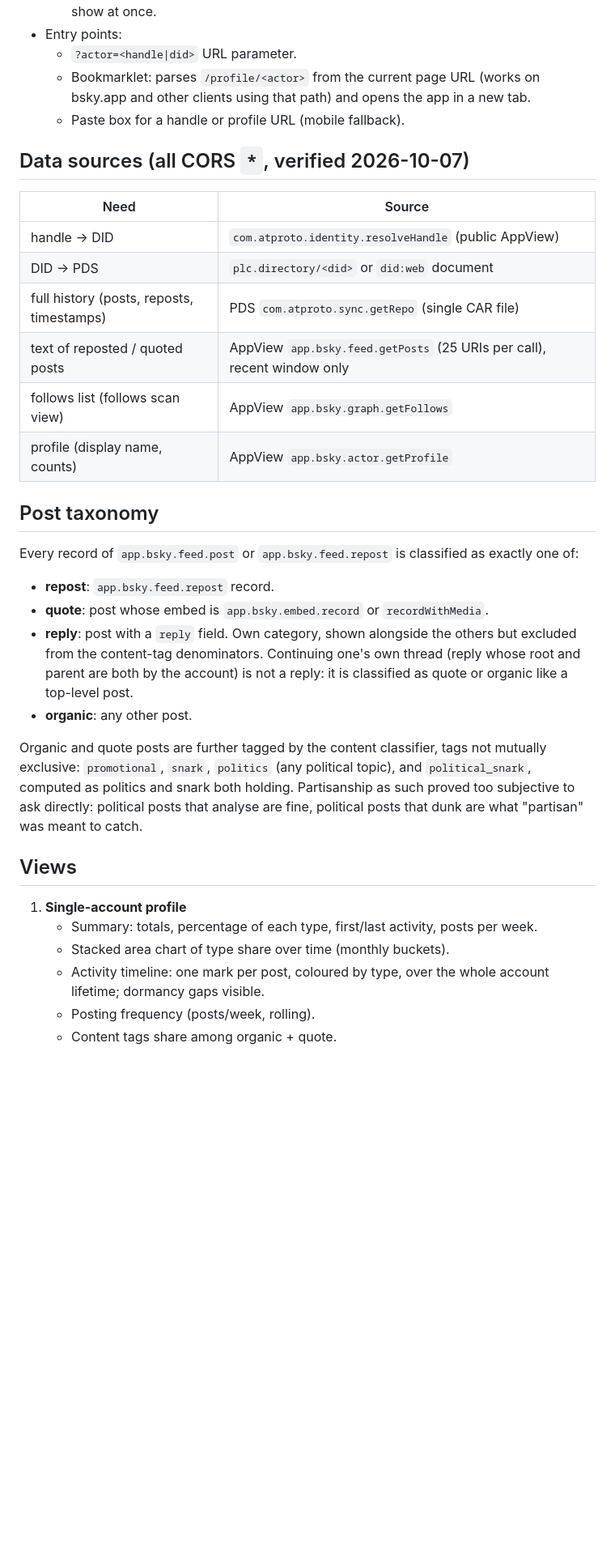
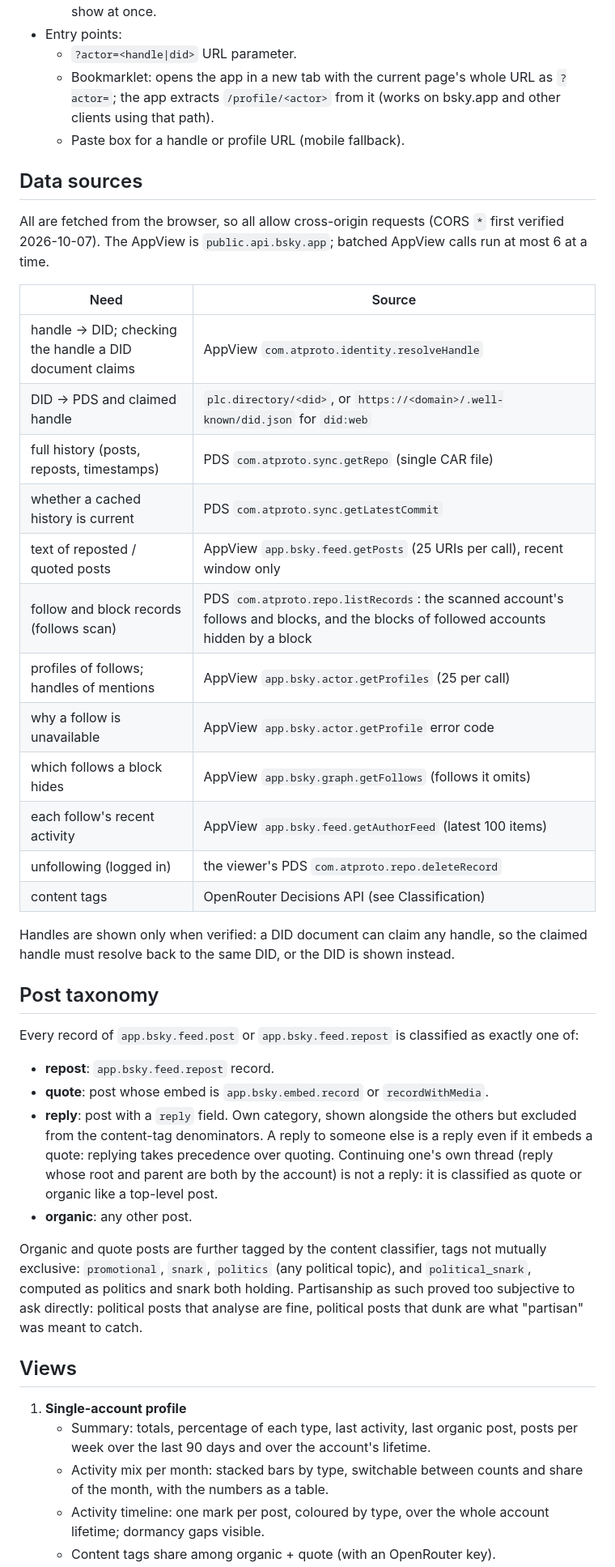
Before and after one commit to aavanian/skydex, a Markdown page: docs/DESIGN.md, the part around one of its changes. Shown at 81% size. Drawn GitHub-style; blank space fills up the shorter version.

```diff
--- a/docs/DESIGN.md
+++ b/docs/DESIGN.md
@@ -26,21 +27,35 @@ building block lists or starter packs.
     itself is always fetched fresh, so unfollows show at once.
 - Entry points:
   - `?actor=<handle|did>` URL parameter.
-  - Bookmarklet: parses `/profile/<actor>` from the current page URL
-    (works on bsky.app and other clients using that path) and opens the
-    app in a new tab.
+  - Bookmarklet: opens the app in a new tab with the current page's
+    whole URL as `?actor=`; the app extracts `/profile/<actor>` from it
+    (works on bsky.app and other clients using that path).
   - Paste box for a handle or profile URL (mobile fallback).
 
-## Data sources (all CORS `*`, verified 2026-10-07)
+## Data sources
 
-| Need                                      | Source                                                                  |
-| ----------------------------------------- | ----------------------------------------------------------------------- |
-| handle -> DID                             | `com.atproto.identity.resolveHandle` (public AppView)                   |
-| DID -> PDS                                | `plc.directory/<did>` or `did:web` document                             |
-| full history (posts, reposts, timestamps) | PDS `com.atproto.sync.getRepo` (single CAR file)                        |
-| text of reposted / quoted posts           | AppView `app.bsky.feed.getPosts` (25 URIs per call), recent window only |
-| follows list (follows scan view)          | AppView `app.bsky.graph.getFollows`                                     |
-| profile (display name, counts)            | AppView `app.bsky.actor.getProfile`                                     |
+All are fetched from the browser, so all allow cross-origin requests
+(CORS `*` first verified 2026-10-07). The AppView is
+`public.api.bsky.app`; batched AppView calls run at most 6 at a time.
+
+| Need                                                     | Source                                                                                                                              |
+| -------------------------------------------------------- | ----------------------------------------------------------------------------------------------------------------------------------- |
+| handle -> DID; checking the handle a DID document claims | AppView `com.atproto.identity.resolveHandle`                                                                                        |
+| DID -> PDS and claimed handle                            | `plc.directory/<did>`, or `https://<domain>/.well-known/did.json` for `did:web`                                                     |
+| full history (posts, reposts, timestamps)                | PDS `com.atproto.sync.getRepo` (single CAR file)                                                                                    |
+| whether a cached history is current                      | PDS `com.atproto.sync.getLatestCommit`                                                                                              |
+| text of reposted / quoted posts                          | AppView `app.bsky.feed.getPosts` (25 URIs per call), recent window only                                                             |
+| follow and block records (follows scan)                  | PDS `com.atproto.repo.listRecords`: the scanned account's follows and blocks, and the blocks of followed accounts hidden by a block |
+| profiles of follows; handles of mentions                 | AppView `app.bsky.actor.getProfiles` (25 per call)                                                                                  |
+| why a follow is unavailable                              | AppView `app.bsky.actor.getProfile` error code                                                                                      |
+| which follows a block hides                              | AppView `app.bsky.graph.getFollows` (follows it omits)                                                                              |
+| each follow's recent activity                            | AppView `app.bsky.feed.getAuthorFeed` (latest 100 items)                                                                            |
+| unfollowing (logged in)                                  | the viewer's PDS `com.atproto.repo.deleteRecord`                                                                                    |
+| content tags                                             | OpenRouter Decisions API (see Classification)                                                                                       |
+
+Handles are shown only when verified: a DID document can claim any
+handle, so the claimed handle must resolve back to the same DID, or
+the DID is shown instead.
 
 ## Post taxonomy
 
@@ -51,7 +66,9 @@ classified as exactly one of:
 - **quote**: post whose embed is `app.bsky.embed.record` or
   `recordWithMedia`.
 - **reply**: post with a `reply` field. Own category, shown alongside
-  the others but excluded from the content-tag denominators.
+  the others but excluded from the content-tag denominators. A reply
+  to someone else is a reply even if it embeds a quote: replying takes
+  precedence over quoting.
   Continuing one's own thread (reply whose root and parent are both
   by the account) is not a reply: it is classified as quote or
   organic like a top-level post.
@@ -67,10 +84,12 @@ that dunk are what "partisan" was meant to catch.
 ## Views
 
 1. **Single-account profile**
-   - Summary: totals, percentage of each type, first/last activity, posts per week.
-   - Stacked area chart of type share over time (monthly buckets).
+   - Summary: totals, percentage of each type, last activity, last
+     organic post, posts per week over the last 90 days and over the
+     account's lifetime.
+   - Activity mix per month: stacked bars by type, switchable between
+     counts and share of the month, with the numbers as a table.
    - Activity timeline: one mark per post, coloured by type, over the
      whole account lifetime; dormancy gaps visible.
-   - Posting frequency (posts/week, rolling).
-   - Content tags share among organic + quote.
+   - Content tags share among organic + quote (with an OpenRouter key).
    - Topic cloud split between shared content (reposts + quoted) and
```
Also changed, not shown: other parts of docs/DESIGN.md (+54 -42 lines), README.md (+7 -8 lines), docs/ROADMAP.md (added, +22 -0 lines).
